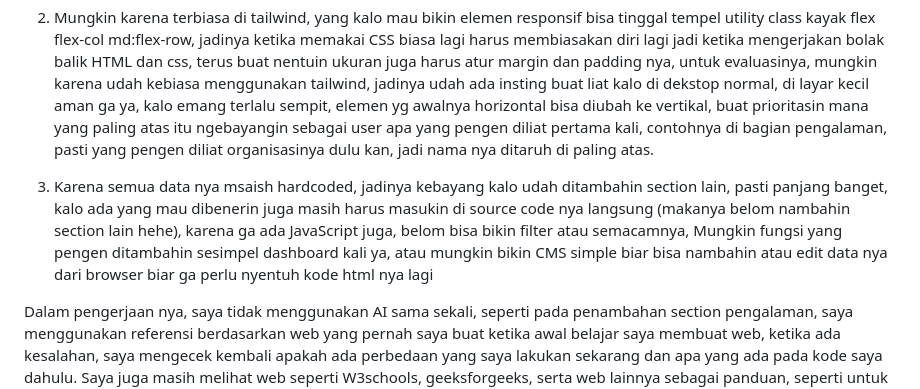
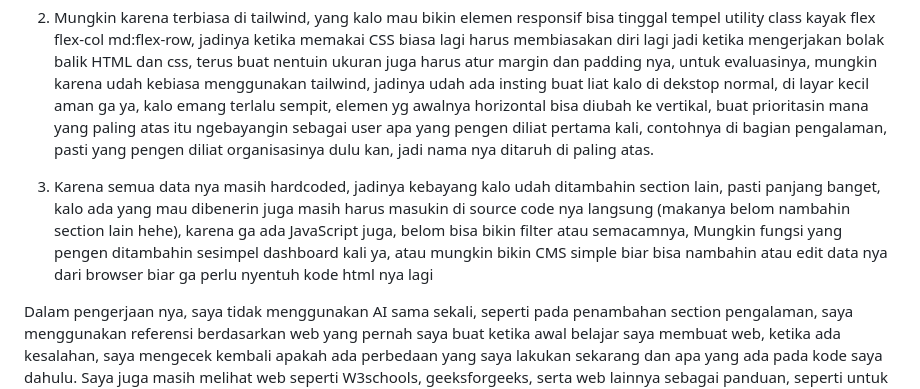
Before and after one commit to DioDateUs/myportofolio, a Markdown page: README.md, the part around the change. Rendered like a GitHub page.

Commit message:
fix: membenarkan typo

```diff
--- a/README.md
+++ b/README.md
@@ -60,6 +60,6 @@ Setelah itu, buka browser dan akses `http://127.0.0.1:8000`.
 
 2. Mungkin karena terbiasa di tailwind, yang kalo mau bikin elemen responsif bisa tinggal tempel utility class kayak flex flex-col md:flex-row, jadinya ketika memakai CSS biasa lagi harus membiasakan diri lagi jadi ketika mengerjakan bolak balik HTML dan css, terus buat nentuin ukuran juga harus atur margin dan padding nya, untuk evaluasinya, mungkin karena udah kebiasa menggunakan tailwind, jadinya udah ada insting buat liat kalo di dekstop normal, di layar kecil aman ga ya, kalo emang terlalu sempit, elemen yg awalnya horizontal bisa diubah ke vertikal, buat prioritasin mana yang paling atas itu ngebayangin sebagai user apa yang pengen diliat pertama kali, contohnya di bagian pengalaman, pasti yang pengen diliat organisasinya dulu kan, jadi nama nya ditaruh di paling atas.
 
-3. Karena semua data nya msaish hardcoded, jadinya kebayang kalo udah ditambahin section lain, pasti panjang banget, kalo ada yang mau dibenerin juga masih harus masukin di source code nya langsung (makanya belom nambahin section lain hehe), karena ga ada JavaScript juga, belom bisa bikin filter atau semacamnya,  Mungkin fungsi yang pengen ditambahin sesimpel dashboard kali ya, atau mungkin bikin CMS simple biar bisa nambahin atau edit data nya dari browser biar ga perlu nyentuh kode html nya lagi
+3. Karena semua data nya masih hardcoded, jadinya kebayang kalo udah ditambahin section lain, pasti panjang banget, kalo ada yang mau dibenerin juga masih harus masukin di source code nya langsung (makanya belom nambahin section lain hehe), karena ga ada JavaScript juga, belom bisa bikin filter atau semacamnya,  Mungkin fungsi yang pengen ditambahin sesimpel dashboard kali ya, atau mungkin bikin CMS simple biar bisa nambahin atau edit data nya dari browser biar ga perlu nyentuh kode html nya lagi
 
 Dalam pengerjaan nya, saya tidak menggunakan AI sama sekali, seperti pada penambahan section pengalaman, saya menggunakan referensi berdasarkan web yang pernah saya buat ketika awal belajar saya membuat web, ketika ada kesalahan, saya mengecek kembali apakah ada perbedaan yang saya lakukan sekarang dan apa yang ada pada kode saya dahulu. Saya juga masih melihat web seperti W3schools, geeksforgeeks, serta web lainnya sebagai panduan, seperti untuk melihat panduan penggunaan open pada html
```
